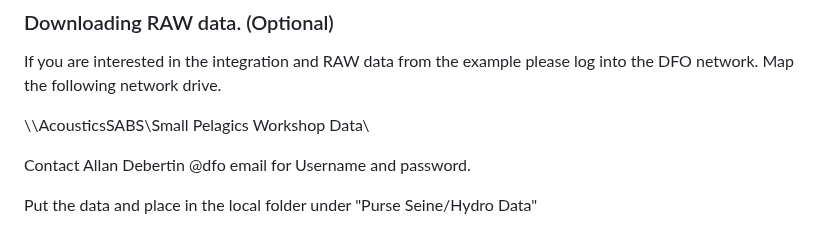
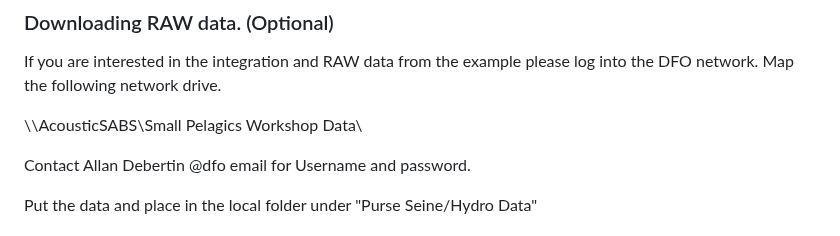
Before and after one commit to TESA-workshops/Small-Pelagics-Workshop-2023, a Markdown page: Rmarkdown Acoustic Survey Report/README.md, the part around the change. GitHub-like rendering.

```diff
--- a/Rmarkdown Acoustic Survey Report/README.md
+++ b/Rmarkdown Acoustic Survey Report/README.md
@@ -38,7 +38,7 @@ library(EchoviewR)
 ### Downloading RAW data. (Optional)
 If you are interested in the integration and RAW data from the example please log into the DFO network. Map the following network drive.
 
-\\\AcousticsSABS\Small Pelagics Workshop Data\
+\\\AcousticSABS\Small Pelagics Workshop Data\
 
 Contact Allan Debertin @dfo email for Username and password.
 
```
